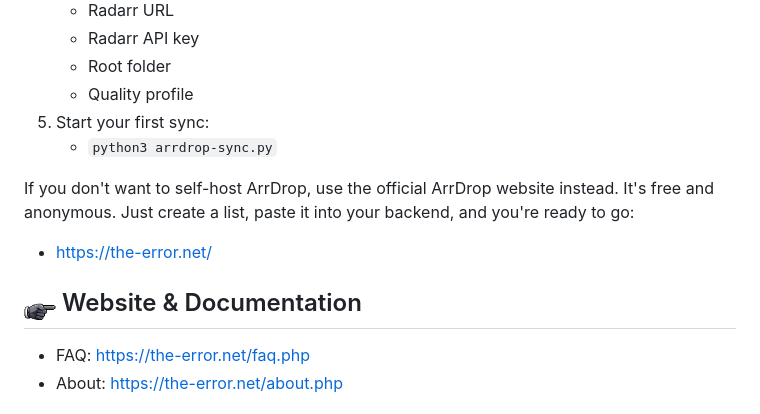
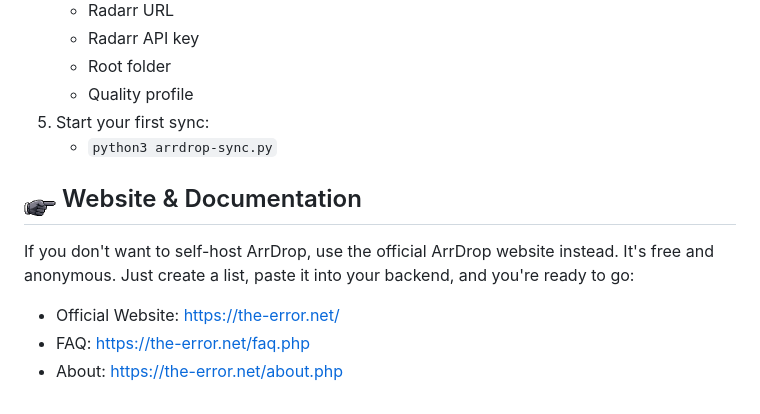
Before and after one commit to The-Error/ArrDrop, a Markdown page: README.md, the part around the change. Drawn GitHub-style.

Commit message:
Move official website info to Website & Documentation

```diff
--- a/README.md
+++ b/README.md
@@ -39,10 +39,9 @@ So the frontend acts like a simple queue, and the backend script pulls this list
 5. Start your first sync:
    - `python3 arrdrop-sync.py`
 
+## <img src="assets/hand.png" alt="" width="32" height="32"> Website & Documentation
 If you don't want to self-host ArrDrop, use the official ArrDrop website instead. It's free and anonymous. Just create a list, paste it into your backend, and you're ready to go:
-- https://the-error.net/
-
-## <img src="assets/hand.png" alt="" width="32" height="32"> Website & Documentation
+- Official Website: https://the-error.net/
 - FAQ: https://the-error.net/faq.php
 - About: https://the-error.net/about.php
 
```
